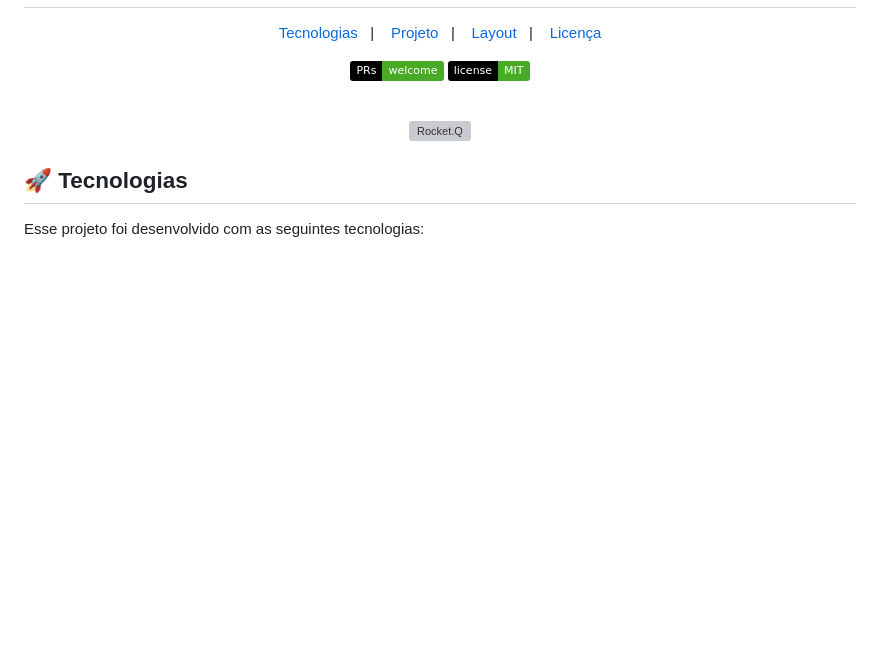
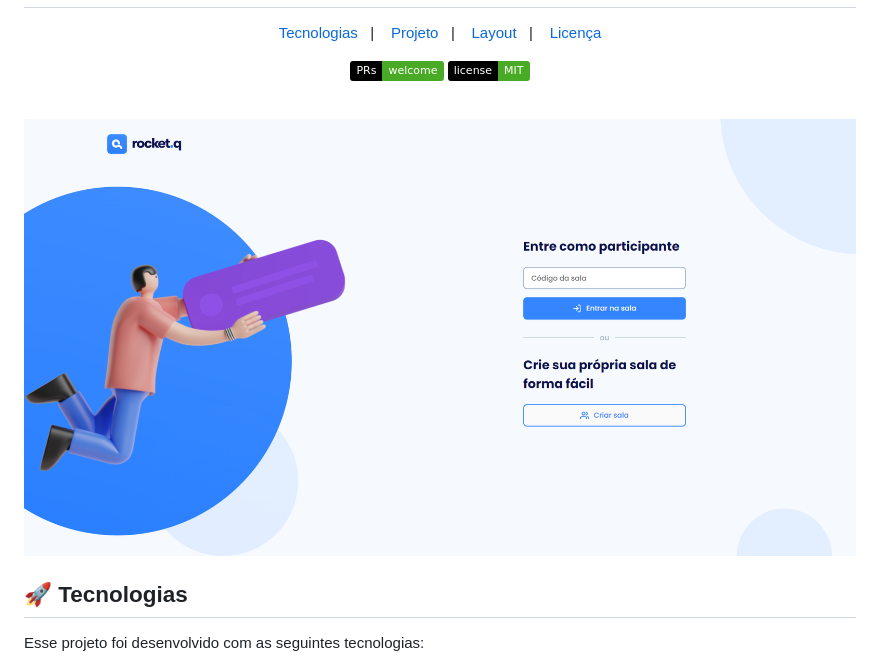
Before and after one commit to ManoelRIos/rocketq, a Markdown page: README.md, the part around the change. Drawn GitHub-style; pictures changed too: .github/capa.PNG (added); badges without logos; blank space fills up the shorter version; grey boxes are pictures that could not be loaded.

Commit message:
Add imagem de capa do readme

```diff
--- a/README.md
+++ b/README.md
@@ -18,7 +18,7 @@
 <br>
 
 <p align="center">
-  <img alt="Rocket.Q" src=".github/capa.png" width="100%">
+  <img alt="Rocket.Q" src=".github/capa.PNG" width="100%">
 </p>
 
 ## 🚀 Tecnologias
```
Also changed, not shown: 3 other files.
